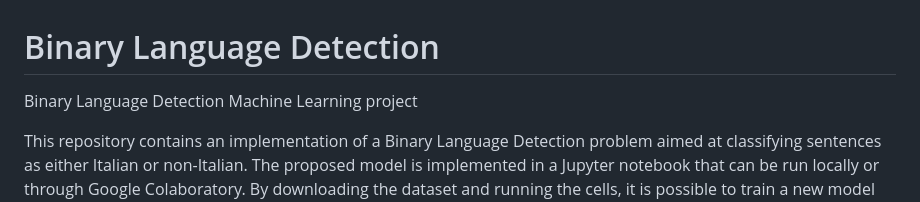
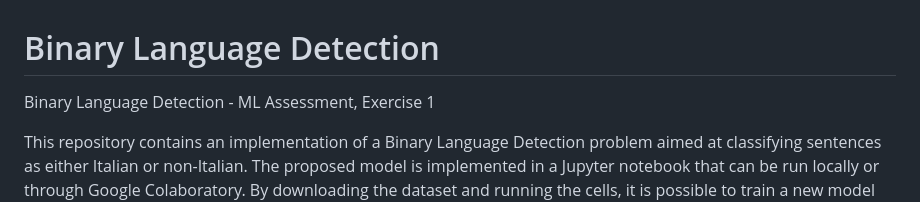
Before and after one commit to GioiaMancini/BinaryLanguageDetection, a Markdown page: README.md, the part around the change. Drawn GitHub-style.

```diff
--- a/README.md
+++ b/README.md
@@ -1,5 +1,5 @@
 # Binary Language Detection
-Binary Language Detection Machine Learning project
+Binary Language Detection - ML Assessment, Exercise 1
 
 This repository contains an implementation of a Binary Language Detection problem aimed at classifying sentences as either Italian or non-Italian. The proposed model is implemented in a Jupyter notebook that can be run locally or through Google Colaboratory. By downloading the dataset and running the cells, it is possible to train a new model and storing it in a pickle file, as well. The notebook includes data preprocessing, model selection and training, and performance evaluation. The trained model is selected with a GridSearchCV algorithm that enables the search for the best estimator for our task. The resulting model achieved high performance on the test set, with high accuracy and strong precision, recall, and F1 score.
 
```
